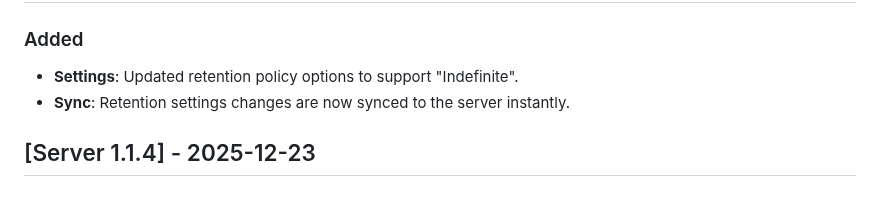
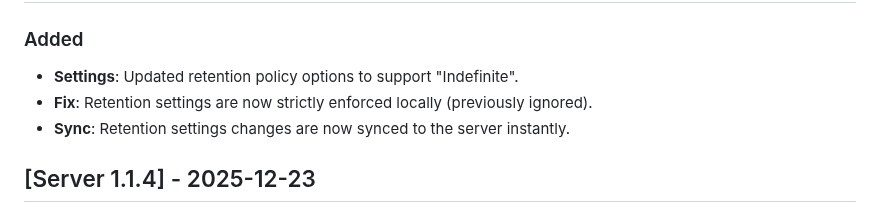
Before and after one commit to sinned/fletcher, a Markdown page: artifacts/changelog.md, the part around the change. Drawn GitHub-style.

Commit message:
feat(ios): implement indefinite retention and fix storage limits

```diff
--- a/artifacts/changelog.md
+++ b/artifacts/changelog.md
@@ -3,6 +3,7 @@
 ## [1.2.6] - 2025-12-23
 ### Added
 - **Settings**: Updated retention policy options to support "Indefinite".
+- **Fix**: Retention settings are now strictly enforced locally (previously ignored).
 - **Sync**: Retention settings changes are now synced to the server instantly.
 
 ## [Server 1.1.4] - 2025-12-23
```
